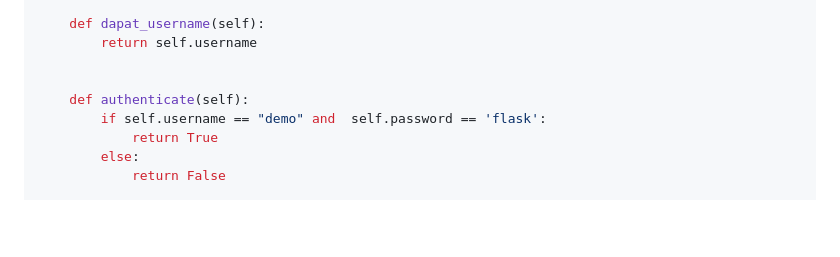
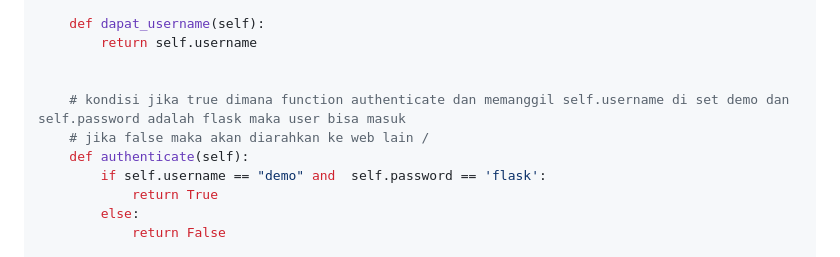
Before and after one commit to Raditya808/FLASK-BOOK-REPOSITORY, a Markdown page: 09.Class login/templates/README.md, the part around the change. GitHub-like rendering; blank space fills up the shorter version.

```diff
--- a/09.Class login/templates/README.md
+++ b/09.Class login/templates/README.md
@@ -64,6 +64,8 @@ class User(object):
         return self.username
 
 
+    # kondisi jika true dimana function authenticate dan memanggil self.username di set demo dan self.password adalah flask maka user bisa masuk
+    # jika false maka akan diarahkan ke web lain /
     def authenticate(self):
         if self.username == "demo" and  self.password == 'flask':
             return True
```
